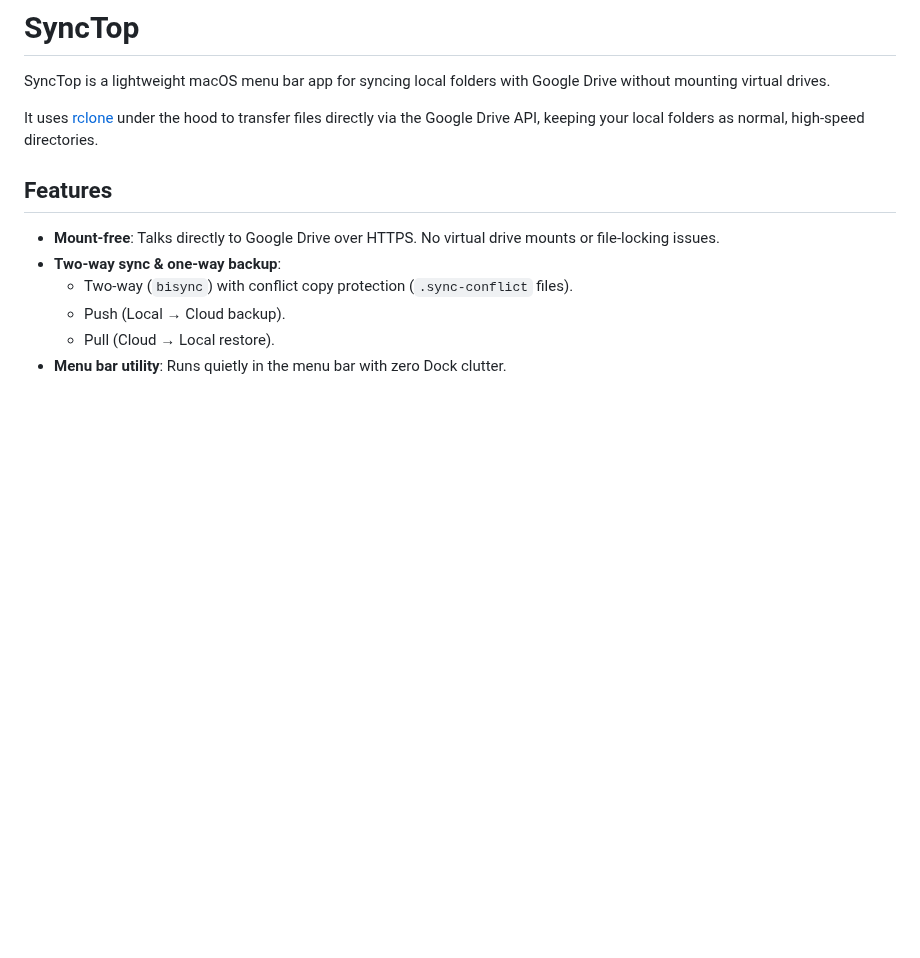
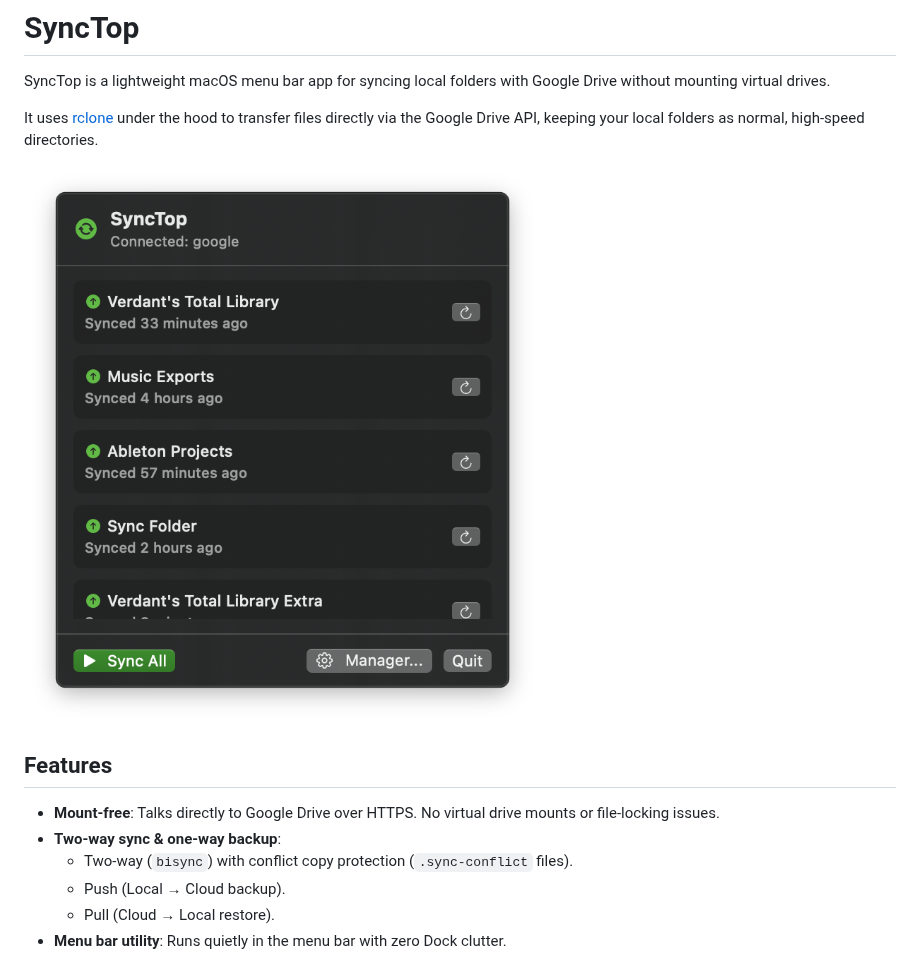
Before and after one commit to Berikai/synctop, a Markdown page: README.md, the part around the change. GitHub-like rendering; pictures changed too: preview.png (added); blank space fills up the shorter version.

Commit message:
docs: add preview

```diff
--- a/README.md
+++ b/README.md
@@ -3,6 +3,8 @@
 SyncTop is a lightweight macOS menu bar app for syncing local folders with Google Drive without mounting virtual drives.
 
 It uses [rclone](https://rclone.org) under the hood to transfer files directly via the Google Drive API, keeping your local folders as normal, high-speed directories.
+
+![Preview Image](./preview.png)
 
 ## Features
 
```
